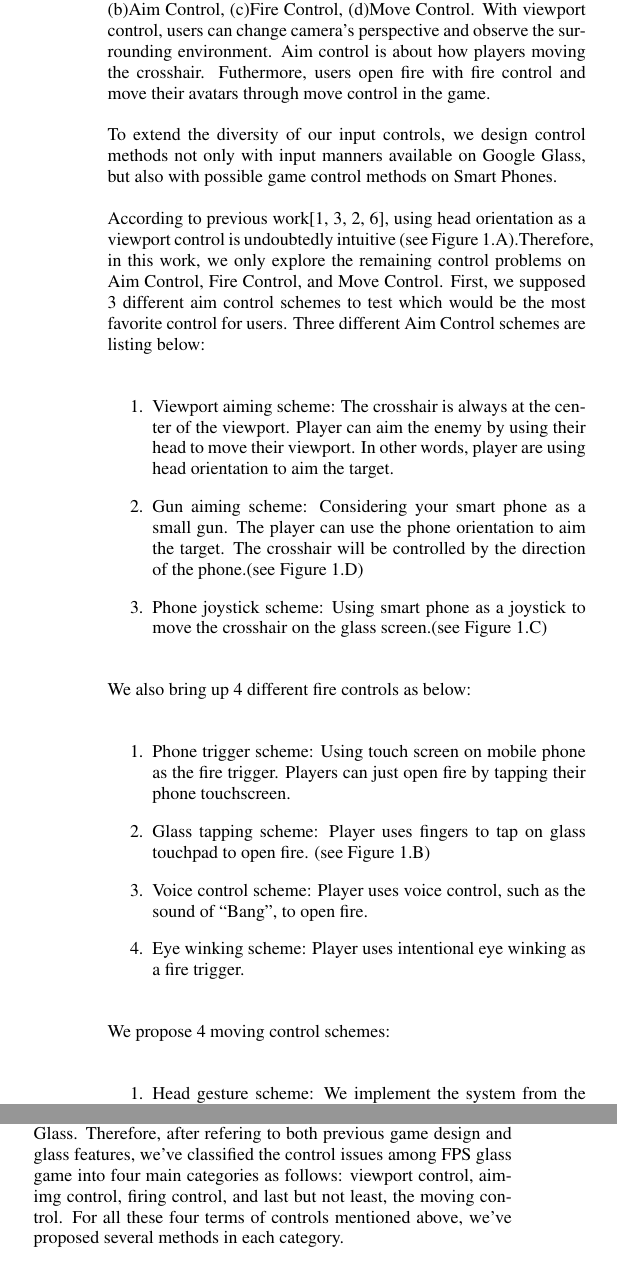
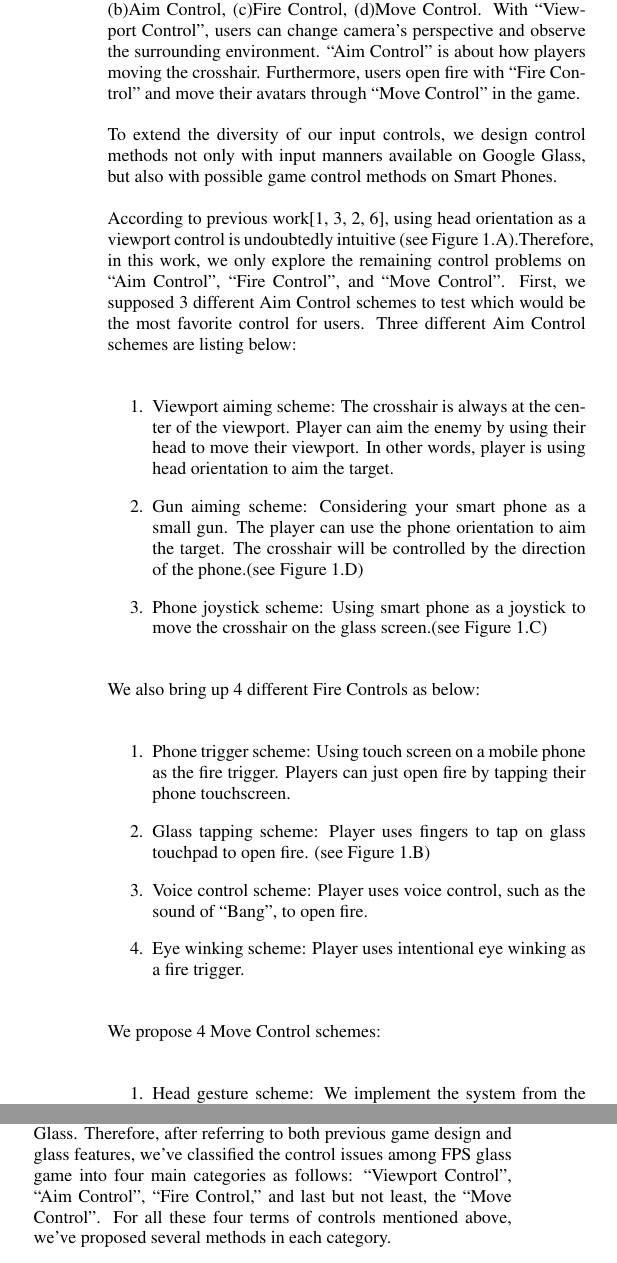
Before and after one commit to huw12313212/ICMI_2014_Demo_GlassGame, a LaTeX paper (ICMI/ICMI'14_Demo_GlassGame.tex): two parts of the columns of page 2 of 2, joined at a grey line, cut so that both start at the same text. Compiled offline with pdfLaTeX.

Commit message:
文法checker

```diff
--- a/ICMI/ICMI'14_Demo_GlassGame.tex
+++ b/ICMI/ICMI'14_Demo_GlassGame.tex
@@ -139,11 +139,11 @@ Considering traditional game design and new features on Smart Glasses, we implem
 
 \section{Control}
 There are four main controls in FPS games: (a)Viewport Control, (b)Aim Control, (c)Fire Control, (d)Move Control.
-With viewport control, users can change camera's perspective and observe the surrounding environment.
-Aim control is about how players moving the crosshair.
+With ``Viewport Control'', users can change camera's perspective and observe the surrounding environment.
+``Aim Control'' is about how players moving the crosshair.
 %The third control is fire control, laying stress on how player trigger the fire to beat their enemy.
 %And the last one is the move control, which focuses on how  player controls avator's position and dodges the bullet from enemy.
-Futhermore, users open fire with fire control and move their avatars through move control in the game.
+Furthermore, users open fire with ``Fire Control'' and move their avatars through ``Move Control'' in the game.
 
 %Although smart glass is new wearable device to interact with users and will be more powerful in the future, it does not meant that smart glass will replace smart phone\cite{lecture}.
 %With these two different typies of device, they should complement each other to make up their own deficiency.
@@ -151,22 +151,22 @@ Futhermore, users open fire with fire control and move their avatars through mov
 To extend the diversity of our input controls, we design control methods not only with input manners available on Google Glass, but also with possible game control methods on Smart Phones.
 
 According to previous work\cite{headvideo,tele,robot,viewport}, using head orientation as a viewport control is undoubtedly intuitive (see Figure~\ref{fig:figure1}.A).%However, we can't confirm whether using head orientation is really suitable for users to aim the target.
-Therefore, in this work, we only explore the remaining control problems on Aim Control, Fire Control, and Move Control.
-First, we supposed 3 different aim control schemes to test which would be the most favorite control for users.
+Therefore, in this work, we only explore the remaining control problems on ``Aim Control'', ``Fire Control'', and ``Move Control''.
+First, we supposed 3 different Aim Control schemes to test which would be the most favorite control for users.
 Three different Aim Control schemes are listing below:
 
 \begin{enumerate}
-\item Viewport aiming scheme: The crosshair is always at the center of the viewport. Player can aim the enemy by using their head to move their viewport. In other words, player are using head orientation to aim the target.
+\item Viewport aiming scheme: The crosshair is always at the center of the viewport. Player can aim the enemy by using their head to move their viewport. In other words, player is using head orientation to aim the target.
 
 \item Gun aiming scheme: Considering your smart phone as a small gun. The player can use the phone orientation to aim the target. The crosshair will be controlled by the direction of the phone.(see Figure~\ref{fig:figure1}.D)
 
 \item Phone joystick scheme: Using smart phone as a joystick to move the crosshair on the glass screen.(see Figure~\ref{fig:figure1}.C)
 \end{enumerate}
 
-We also bring up 4 different fire controls as below:
+We also bring up 4 different Fire Controls as below:
 
 \begin{enumerate}
-\item Phone trigger scheme: Using touch screen on mobile phone as the fire trigger. Players can just open fire by tapping their phone touchscreen.
+\item Phone trigger scheme: Using touch screen on a mobile phone as the fire trigger. Players can just open fire by tapping their phone touchscreen.
 
 \item Glass tapping scheme: Player uses fingers to tap on glass touchpad to open fire.
 (see Figure~\ref{fig:figure1}.B)
@@ -176,7 +176,7 @@ We also bring up 4 different fire controls as below:
 \item Eye winking scheme: Player uses intentional eye winking as a fire trigger.
 \end{enumerate}
 
-We propose 4 moving control schemes:
+We propose 4 Move Control schemes:
 
 \begin{enumerate}
 \item Head gesture scheme: We implement the system from the work of Hinkel et al.\cite{wheel} in our FPS game control system.
@@ -202,10 +202,10 @@ We propose 4 moving control schemes:
 %To compare various of control method, we also provide traditional joystick for players on our controller, smart phone. By using traditional joystick, players can turning their angle of view and move their position directily.
 
 \section{Conclusion and Future Work}
-We have recruited 24 players to play 4 different built-in games on google glass. Through the investigations, we observed three main categories of challenges we may meet when developing glass games, which are ``Limited control'', ``Eye strain'' and ``Social acceptance'' respectively. In this work, we cast our focus mainly on discussing ``limited control'', about different types of controlling methods we encounter in a first-person shooter game on Google Glass.
-Therefore, after refering to both previous game design and glass features, we've classified the control issues among FPS glass game into four main categories as follows: viewport control, aimimg control, firing control, and last but not least, the moving control. For all these four terms of controls mentioned above, we've proposed several methods in each category.
+We have recruited 24 players to play 4 different built-in games on google glass. Through the investigations, we observed three main categories of challenges we may meet when developing glass games, which are ``Limited control'', ``Eye strain'' and ``Social acceptance'' respectively. In this work, we cast our focus mainly on discussing ``limited control'', for different types of controlling methods we encounter in a first-person shooter game on Google Glass.
+Therefore, after referring to both previous game design and glass features, we've classified the control issues among FPS glass game into four main categories as follows: ``Viewport Control'', ``Aim Control'', ``Fire Control,'' and last but not least, the ``Move Control''. For all these four terms of controls mentioned above, we've proposed several methods in each category.
 
-In the following months, we are planning to conduct a series of user studies to clarify which method is the most suitable for each four class of controls. With these user studies, we can develop a more intuitive controlling method for FPS games on Google Glass. Furthermore, we will also move on to discuss the ``Eye Strain'' and ``Social Acceptance'' problems we brought up before to accomplish the complete study about FPS games on Google Glass.
+In the following months, we are planning to conduct a series of user studies to clarify which method is the most suitable for each four class of controls. With these user studies, we can develop a more intuitive controlling method for FPS games on Google Glass. Furthermore, we will also move on to discuss the ``Eye Strain'' and ``Social Acceptance'' problems we brought up before to accomplish the complete study of FPS games on Google Glass.
 %In this demonstration, we presented a first-person shooter game based on our user feedback from existing glass games. To explore the glass gaming control, which is still an open question nowadays, we designed and implemented multiple control styles; (a) Glass Control; (b) Smartphone as controllers; (c) Smartphone as tangible device; this work still lacks of system validation, so we are planning to perform a formal user study currently. Moreover, we are interested in ``Eye Strain'' and ``Social Acceptance'' problems on Google Glass because these puzzles do not appear in earlier works about other mobile devices.
 %To explore the complete game design space on Google Glass, we will accomplish a series of user studies to evaluate these two issues we found in our previous study in the following months.
 %we hope our effort can inspire more glass game developers to develope more intuitive and suitable controls. With better gaming controls, we belive it can enhance glass game play experience significantly than before, and we also hope to be able to inspire more exploration of smart glasses gaming and spread game entertainment for more people.
```
Also changed, not shown: ICMI/ICMI'14_Demo_GlassGame.pdf, ICMI/ICMI'14_Demo_GlassGame.tex (8 more changed lines), 3 other files.
